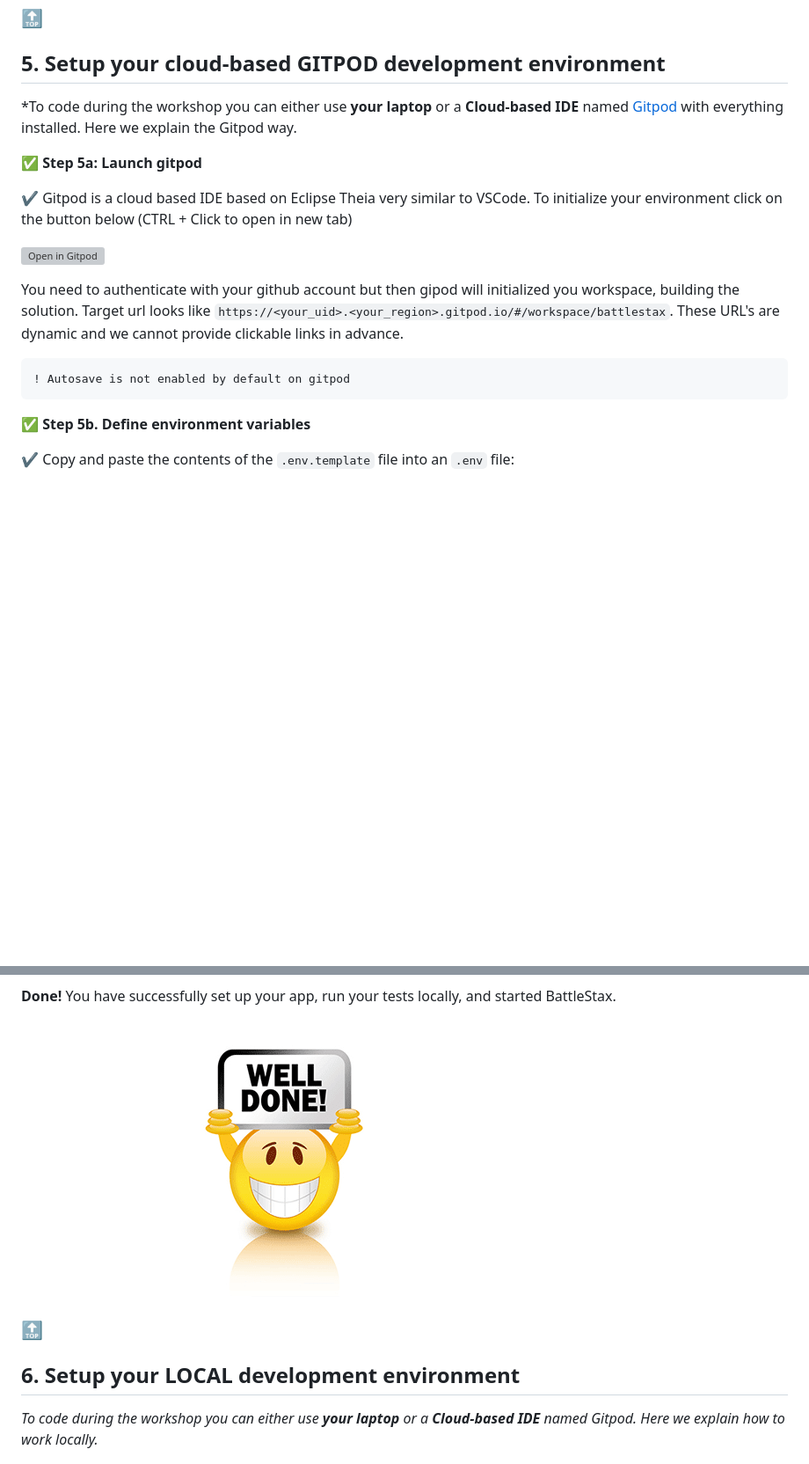
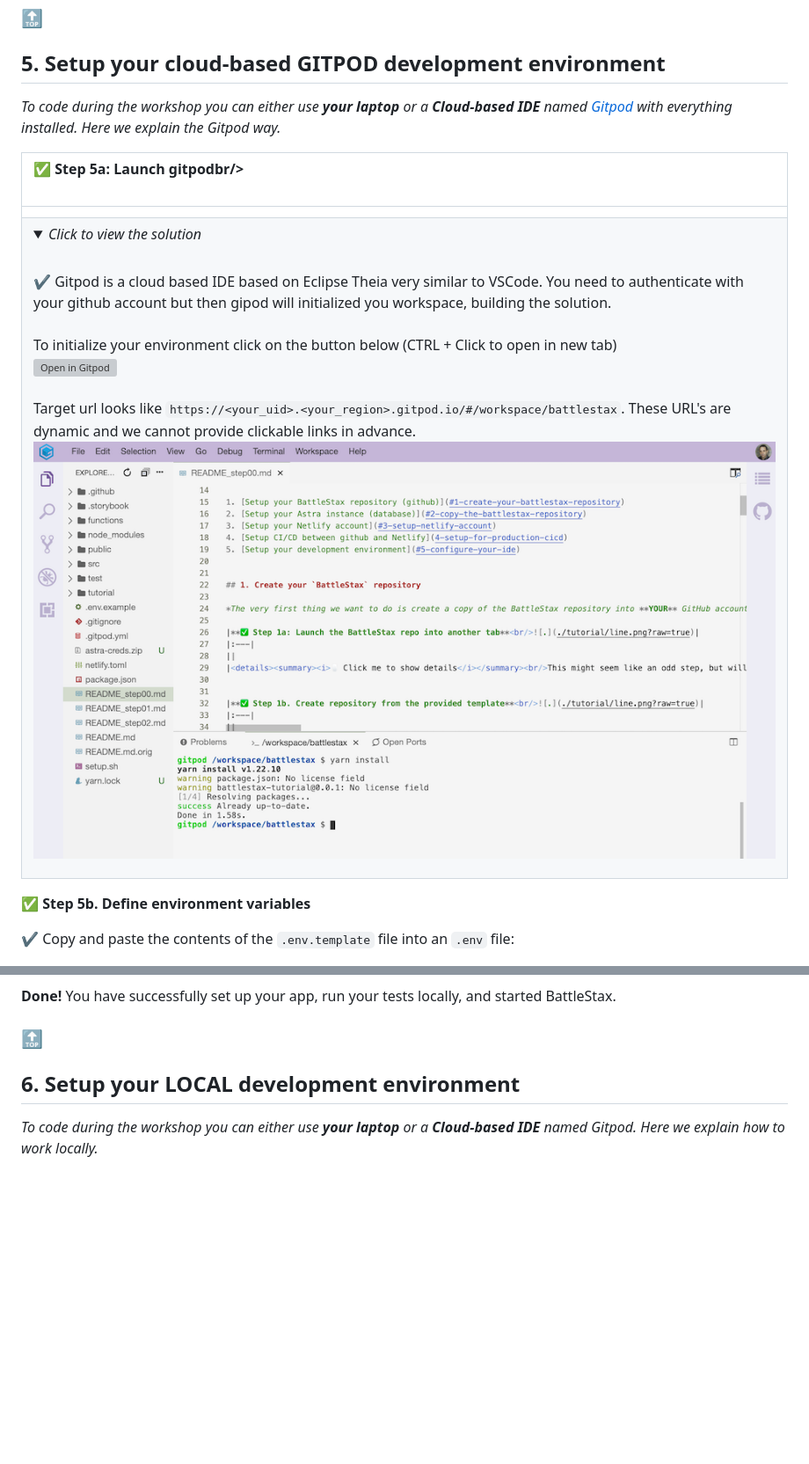
Before and after one commit to denisekgosnell/battlestax-1, a Markdown page: README_step00.md, 2 parts joined by grey strips. Shown: that part at 88% size. GitHub-like rendering; pictures changed too: tutorial/gitpod-welcome.png (added); folded sections open; blank space fills up the shorter version; grey boxes are pictures that could not be loaded.

Commit message:
log

````diff
--- a/README_step00.md
+++ b/README_step00.md
@@ -104,19 +104,12 @@ After each commit a workshow is initialized to BUILD your project, EXECUTE tests
 
 ## 5. Setup your cloud-based GITPOD development environment
 
-*To code during the workshop you can either use **your laptop** or a **Cloud-based IDE** named [Gitpod](gitpod.io) with everything installed. Here we explain the Gitpod way.
+*To code during the workshop you can either use **your laptop** or a **Cloud-based IDE** named [Gitpod](gitpod.io) with everything installed. Here we explain the Gitpod way.*
 
-**✅ Step 5a: Launch gitpod**
-
-✔  Gitpod is a cloud based IDE based on Eclipse Theia very similar to VSCode. To initialize your environment click on the button below (CTRL + Click to open in new tab)
-
-[![Open in Gitpod](https://gitpod.io/button/open-in-gitpod.svg)](https://gitpod.io/from-referrer/)
-
-You need to authenticate with your github account but then gipod will initialized you workspace, building the solution. Target url looks like `https://<your_uid>.<your_region>.gitpod.io/#/workspace/battlestax`. These URL's are dynamic and we cannot provide clickable links in advance.
-
-```diff
-! Autosave is not enabled by default on gitpod
-```
+|**✅ Step 5a: Launch gitpod**br/>![.](./tutorial/line.png?raw=true)|
+|:---|
+||
+|<details><summary><i>Click to view the solution</i></summary><br/> ✔  Gitpod is a cloud based IDE based on Eclipse Theia very similar to VSCode. You need to authenticate with your github account but then gipod will initialized you workspace, building the solution.<br/><br/>To initialize your environment click on the button below (CTRL + Click to open in new tab)<br/>[![Open in Gitpod](https://gitpod.io/button/open-in-gitpod.svg)](https://gitpod.io/from-referrer/)<br/><br/>Target url looks like `https://<your_uid>.<your_region>.gitpod.io/#/workspace/battlestax`. These URL's are dynamic and we cannot provide clickable links in advance.<br/>![Netlify Setup Example](./tutorial/gitpod-welcome.png?raw=true)<br/>|
 
 **✅ Step 5b. Define environment variables**
 
@@ -166,8 +161,6 @@ http://localhost:3000/
 ![Netlify Setup Example](./tutorial/start-localhost.png?raw=true)
 
 **Done!** You have successfully set up your app, run your tests locally, and started BattleStax.
-
-![Netlify Setup Example](./tutorial/well-done.png?raw=true)
 
 ### [🔝](#%EF%B8%8F-table-of-contents)
 
````
Also changed, not shown: other parts of README_step00.md (+5 -3 lines), tutorial/gitpod-env.png (added).
